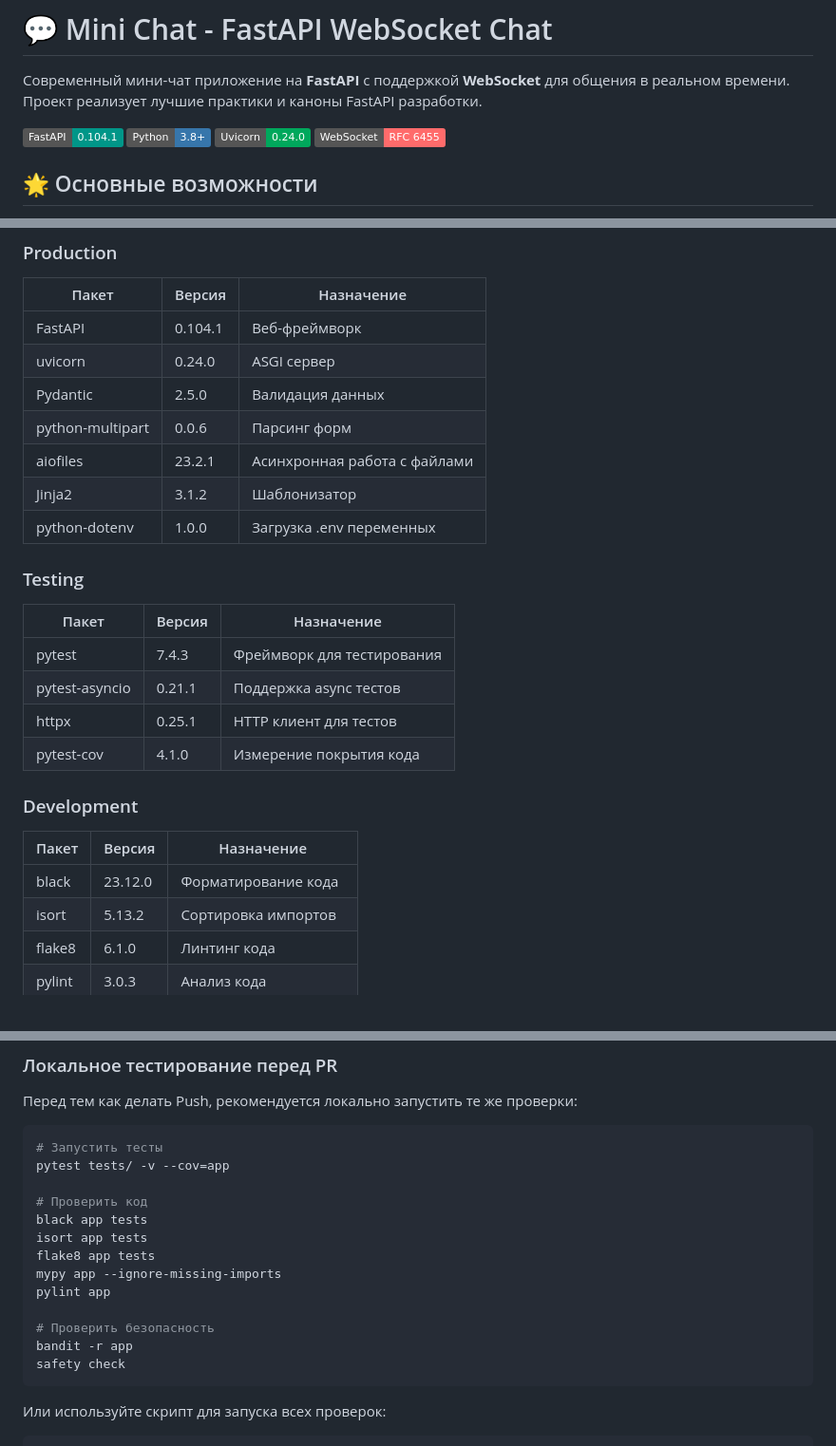
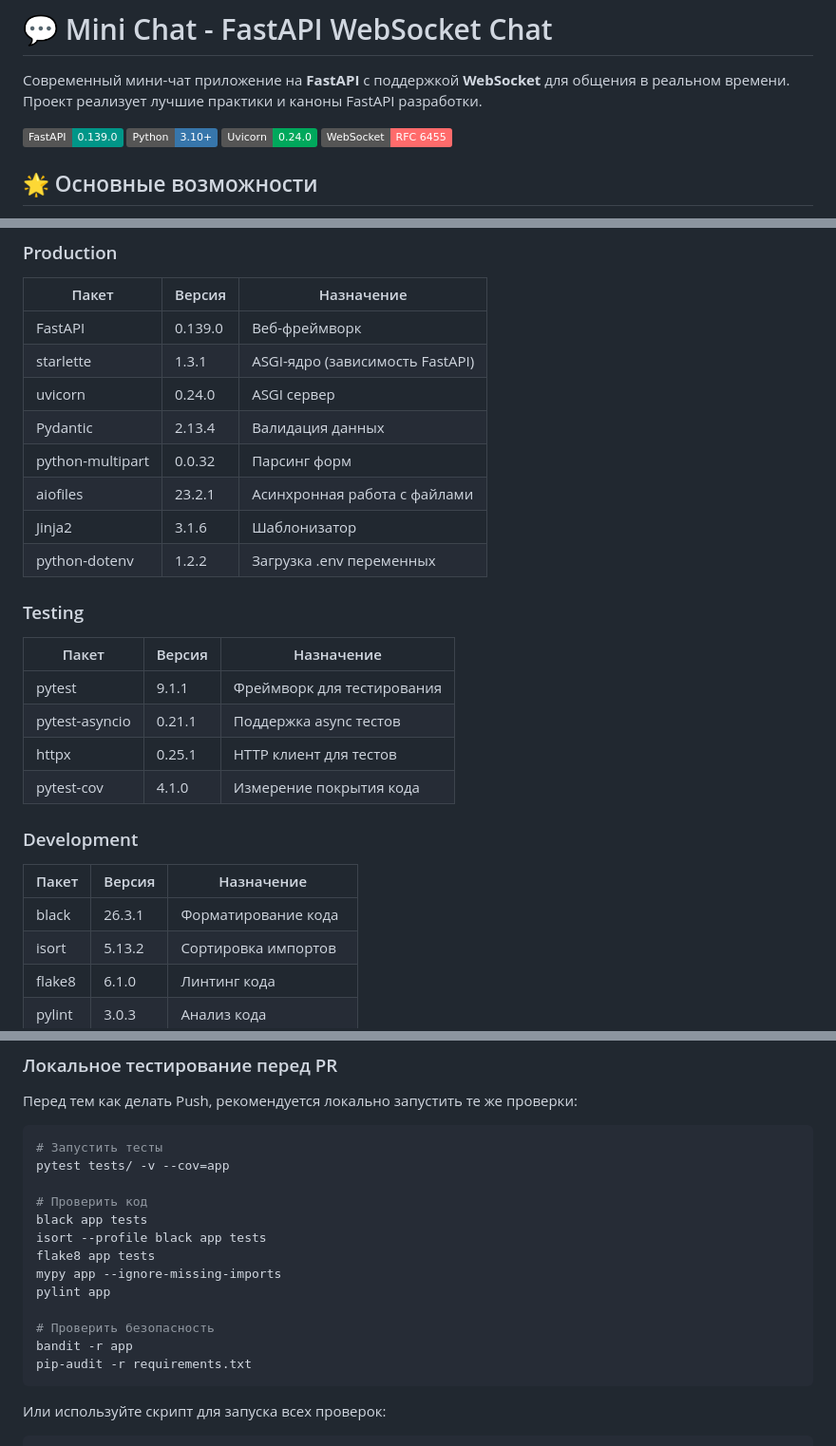
Before and after one commit to dessanhemrayev/mini_realtime_chat, a Markdown page: README.md, 3 parts joined by grey strips. Shown at 95% size. Rendered like a GitHub page; badges without logos.

Commit message:
docs: update CI/CD documentation and README with dependency updates and tool changes
- Replace Safety with pip-audit (free, no API key needed)
- Add isort --profile black to prevent conflicts with Black
- Bump FastAPI to 0.139.0, Python minimum to 3.10+, and update other dependency versions
- Update version badges and requirement tables accordingly

````diff
--- a/README.md
+++ b/README.md
@@ -2,8 +2,8 @@
 
 Современный мини-чат приложение на **FastAPI** с поддержкой **WebSocket** для общения в реальном времени. Проект реализует лучшие практики и каноны FastAPI разработки.
 
-[![FastAPI](https://img.shields.io/badge/FastAPI-0.104.1-009688?style=flat&logo=fastapi)](https://fastapi.tiangolo.com/)
-[![Python](https://img.shields.io/badge/Python-3.8+-3776ab?style=flat&logo=python)](https://www.python.org/)
+[![FastAPI](https://img.shields.io/badge/FastAPI-0.139.0-009688?style=flat&logo=fastapi)](https://fastapi.tiangolo.com/)
+[![Python](https://img.shields.io/badge/Python-3.10+-3776ab?style=flat&logo=python)](https://www.python.org/)
 [![Uvicorn](https://img.shields.io/badge/Uvicorn-0.24.0-00a85c?style=flat)](https://www.uvicorn.org/)
 [![WebSocket](https://img.shields.io/badge/WebSocket-RFC%206455-FF6B6B?style=flat)](https://tools.ietf.org/html/rfc6455)
 
@@ -407,19 +407,20 @@ async def test_connect():
 
 | Пакет | Версия | Назначение |
 |-------|--------|-----------|
-| FastAPI | 0.104.1 | Веб-фреймворк |
+| FastAPI | 0.139.0 | Веб-фреймворк |
+| starlette | 1.3.1 | ASGI-ядро (зависимость FastAPI) |
 | uvicorn | 0.24.0 | ASGI сервер |
-| Pydantic | 2.5.0 | Валидация данных |
-| python-multipart | 0.0.6 | Парсинг форм |
+| Pydantic | 2.13.4 | Валидация данных |
+| python-multipart | 0.0.32 | Парсинг форм |
 | aiofiles | 23.2.1 | Асинхронная работа с файлами |
-| Jinja2 | 3.1.2 | Шаблонизатор |
-| python-dotenv | 1.0.0 | Загрузка .env переменных |
+| Jinja2 | 3.1.6 | Шаблонизатор |
+| python-dotenv | 1.2.2 | Загрузка .env переменных |
 
 ### Testing
 
 | Пакет | Версия | Назначение |
 |-------|--------|-----------|
-| pytest | 7.4.3 | Фреймворк для тестирования |
+| pytest | 9.1.1 | Фреймворк для тестирования |
 | pytest-asyncio | 0.21.1 | Поддержка async тестов |
 | httpx | 0.25.1 | HTTP клиент для тестов |
 | pytest-cov | 4.1.0 | Измерение покрытия кода |
@@ -428,7 +429,7 @@ async def test_connect():
 
 | Пакет | Версия | Назначение |
 |-------|--------|-----------|
-| black | 23.12.0 | Форматирование кода |
+| black | 26.3.1 | Форматирование кода |
 | isort | 5.13.2 | Сортировка импортов |
 | flake8 | 6.1.0 | Линтинг кода |
 | pylint | 3.0.3 | Анализ кода |
@@ -687,14 +688,14 @@ pytest tests/ -v --cov=app
 
 # Проверить код
 black app tests
-isort app tests
+isort --profile black app tests
 flake8 app tests
 mypy app --ignore-missing-imports
 pylint app
 
 # Проверить безопасность
 bandit -r app
-safety check
+pip-audit -r requirements.txt
 ```
 
 Или используйте скрипт для запуска всех проверок:
````
Also changed, not shown: other parts of README.md (+2 -2 lines), .github/CI-CD.md (+5 -2 lines).
